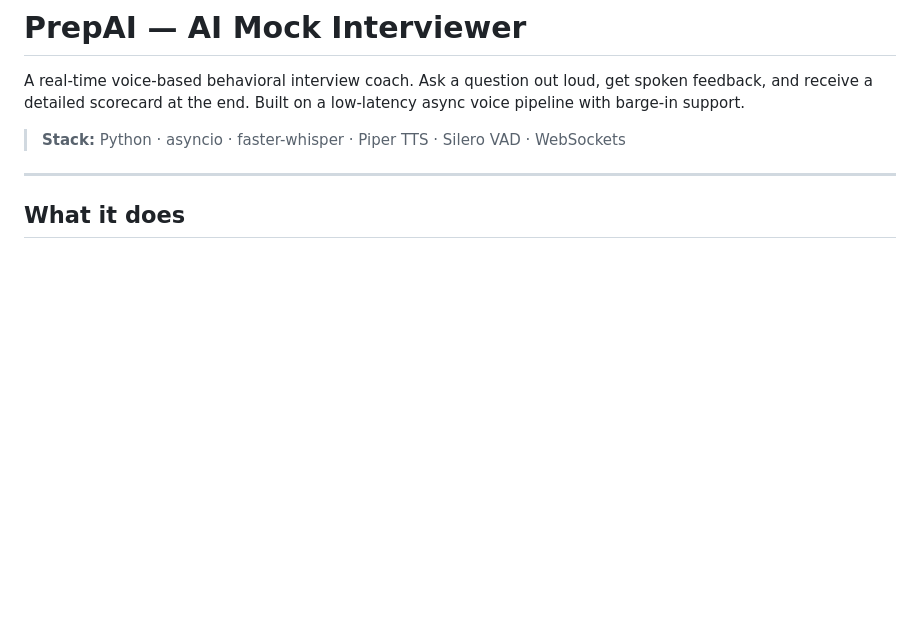
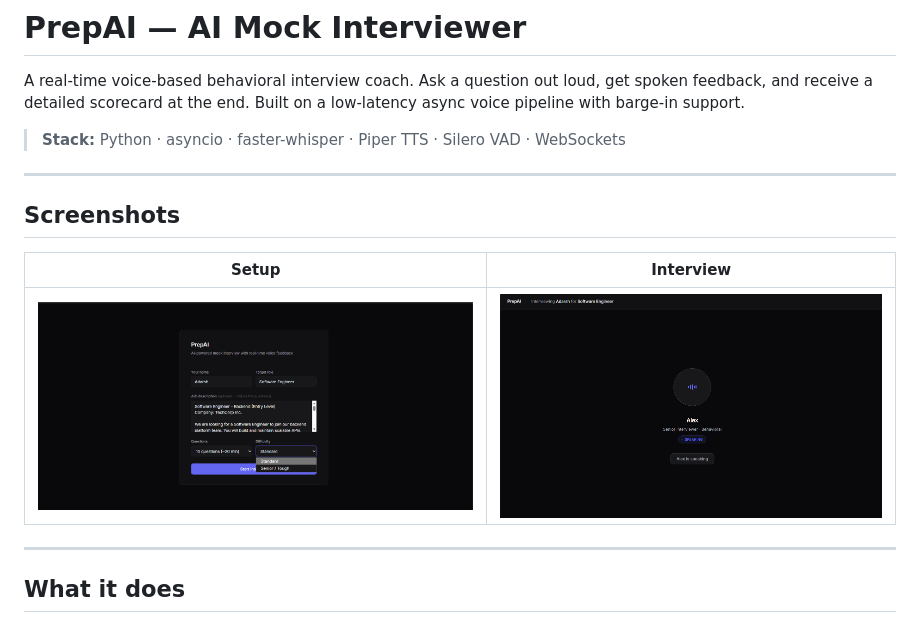
Before and after one commit to Adarsh2345/PrepAI---AI-mock-interviewer, a Markdown page: README.md, the part around the change. Rendered like a GitHub page; pictures changed too: image.png (added), interview.png (added); blank space fills up the shorter version.

Commit message:
Add screenshots to README

```diff
--- a/README.md
+++ b/README.md
@@ -3,6 +3,14 @@
 A real-time voice-based behavioral interview coach. Ask a question out loud, get spoken feedback, and receive a detailed scorecard at the end. Built on a low-latency async voice pipeline with barge-in support.
 
 > **Stack:** Python · asyncio · faster-whisper · Piper TTS · Silero VAD · WebSockets
+
+---
+
+## Screenshots
+
+| Setup | Interview |
+|---|---|
+| ![Setup screen](image.png) | ![Interview in progress](interview.png) |
 
 ---
 
```
